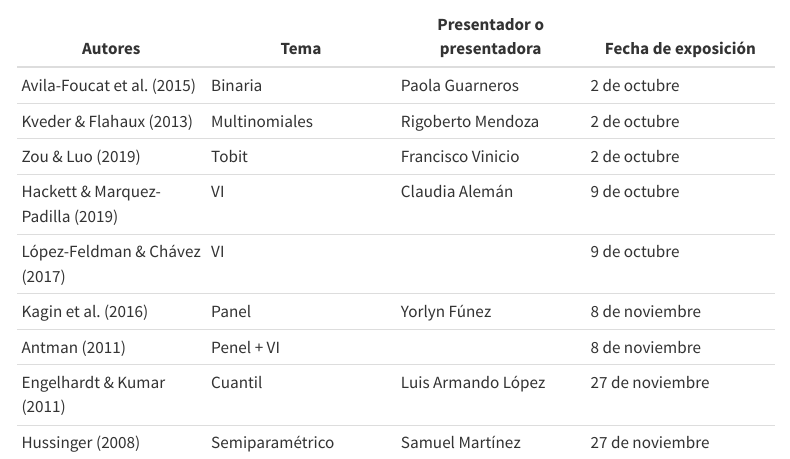
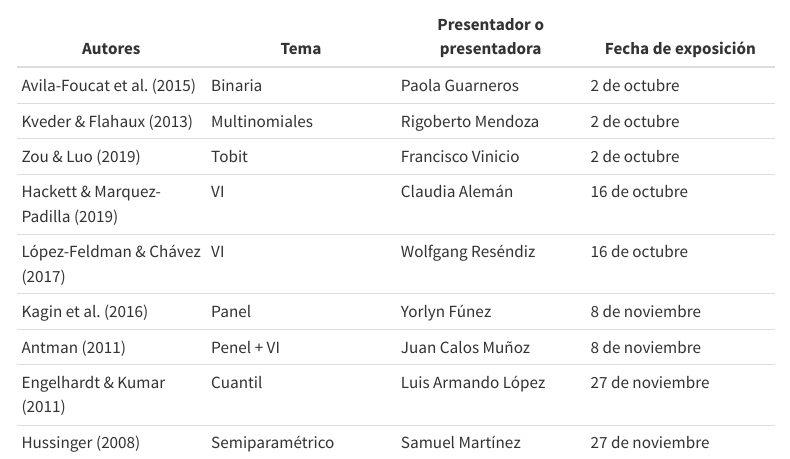
Before and after one commit to rojasirvin/econometria-ii, a Quarto document (presentaciones.qmd): the page in a window 1100 px wide, from 130 px down. Rendered offline with R 4.5, knitr and Pandoc in place of Quarto, with nearby package versions; menus at the side of the page are left out.

Commit message:
update presentaciones

```diff
--- a/presentaciones.qmd
+++ b/presentaciones.qmd
@@ -10,9 +10,9 @@ Por favor, seleccione una de las lecturas marcadas con una "+" de la lista de le
 | Avila-Foucat et al. (2015) | Binaria  |  Paola Guarneros | 2 de octubre |
 | Kveder & Flahaux (2013) | Multinomiales | Rigoberto Mendoza  | 2 de octubre |
 | Zou & Luo (2019) | Tobit | Francisco Vinicio  | 2 de octubre |
-| Hackett & Marquez-Padilla (2019) | VI | Claudia Alemán | 9 de octubre |
-| López-Feldman & Chávez (2017) | VI | | 9 de octubre |
+| Hackett & Marquez-Padilla (2019) | VI | Claudia Alemán | 16 de octubre |
+| López-Feldman & Chávez (2017) | VI | Wolfgang Reséndiz | 16 de octubre |
 | Kagin et al. (2016) | Panel | Yorlyn Fúnez  | 8 de noviembre |
-| Antman (2011) | Penel + VI |  | 8 de noviembre |
+| Antman (2011) | Penel + VI | Juan Calos Muñoz  | 8 de noviembre |
 | Engelhardt & Kumar (2011) | Cuantil | Luis Armando López |  27 de noviembre |
 | Hussinger (2008)| Semiparamétrico | Samuel Martínez | 27 de noviembre |
```
Also changed, not shown: docs/search.json, 1 other file.
